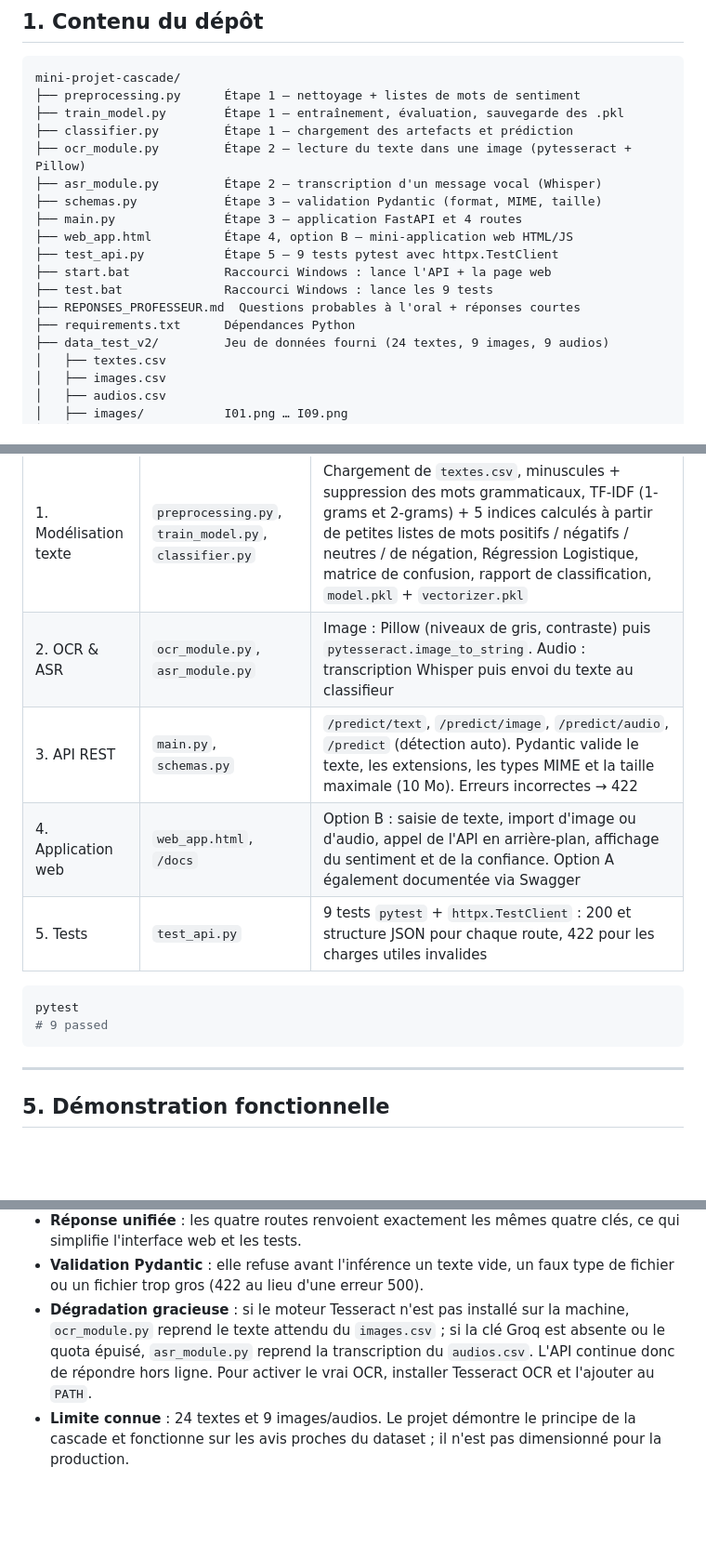
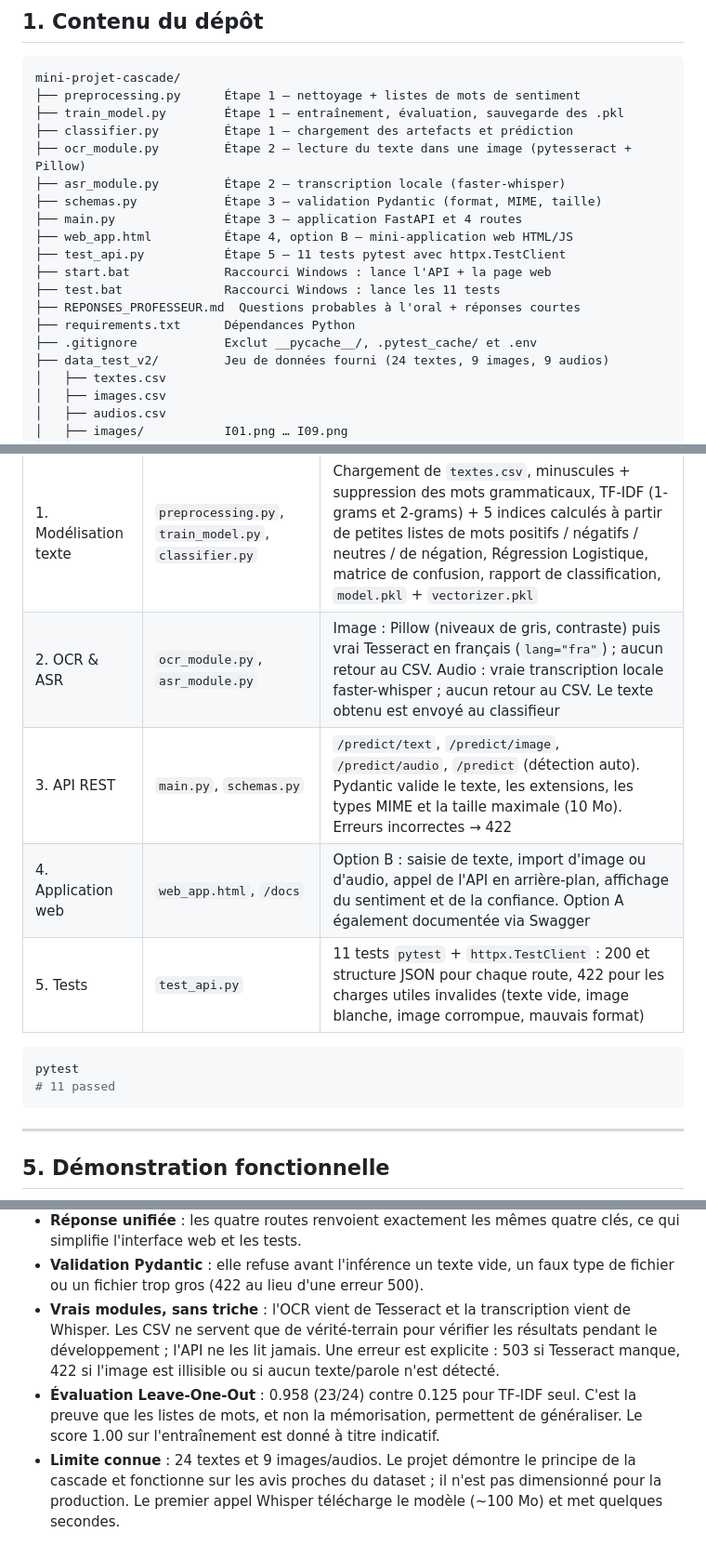
Before and after one commit to IhebNajjar/mini-projet-cascade, a Markdown page: README.md, 3 parts joined by grey strips. Shown at 93% size. Rendered like a GitHub page; blank space fills up the shorter version.

````diff
--- a/README.md
+++ b/README.md
@@ -26,15 +26,16 @@ mini-projet-cascade/
 ├── train_model.py        Étape 1 — entraînement, évaluation, sauvegarde des .pkl
 ├── classifier.py         Étape 1 — chargement des artefacts et prédiction
 ├── ocr_module.py         Étape 2 — lecture du texte dans une image (pytesseract + Pillow)
-├── asr_module.py         Étape 2 — transcription d'un message vocal (Whisper)
+├── asr_module.py         Étape 2 — transcription locale (faster-whisper)
 ├── schemas.py            Étape 3 — validation Pydantic (format, MIME, taille)
 ├── main.py               Étape 3 — application FastAPI et 4 routes
 ├── web_app.html          Étape 4, option B — mini-application web HTML/JS
-├── test_api.py           Étape 5 — 9 tests pytest avec httpx.TestClient
+├── test_api.py           Étape 5 — 11 tests pytest avec httpx.TestClient
 ├── start.bat             Raccourci Windows : lance l'API + la page web
-├── test.bat              Raccourci Windows : lance les 9 tests
+├── test.bat              Raccourci Windows : lance les 11 tests
 ├── REPONSES_PROFESSEUR.md  Questions probables à l'oral + réponses courtes
 ├── requirements.txt      Dépendances Python
+├── .gitignore            Exclut __pycache__/, .pytest_cache/ et .env
 ├── data_test_v2/         Jeu de données fourni (24 textes, 9 images, 9 audios)
 │   ├── textes.csv
 │   ├── images.csv
@@ -141,14 +191,14 @@ La page envoie les requêtes à `http://127.0.0.1:8000` ; la classe
 | Étape | Fichiers | Ce qui est fait |
 |---|---|---|
 | 1. Modélisation texte | `preprocessing.py`, `train_model.py`, `classifier.py` | Chargement de `textes.csv`, minuscules + suppression des mots grammaticaux, TF-IDF (1-grams et 2-grams) + 5 indices calculés à partir de petites listes de mots positifs / négatifs / neutres / de négation, Régression Logistique, matrice de confusion, rapport de classification, `model.pkl` + `vectorizer.pkl` |
-| 2. OCR & ASR | `ocr_module.py`, `asr_module.py` | Image : Pillow (niveaux de gris, contraste) puis `pytesseract.image_to_string`. Audio : transcription Whisper puis envoi du texte au classifieur |
+| 2. OCR & ASR | `ocr_module.py`, `asr_module.py` | Image : Pillow (niveaux de gris, contraste) puis vrai Tesseract en français (`lang="fra"`) ; aucun retour au CSV. Audio : vraie transcription locale faster-whisper ; aucun retour au CSV. Le texte obtenu est envoyé au classifieur |
 | 3. API REST | `main.py`, `schemas.py` | `/predict/text`, `/predict/image`, `/predict/audio`, `/predict` (détection auto). Pydantic valide le texte, les extensions, les types MIME et la taille maximale (10 Mo). Erreurs incorrectes → 422 |
 | 4. Application web | `web_app.html`, `/docs` | Option B : saisie de texte, import d'image ou d'audio, appel de l'API en arrière-plan, affichage du sentiment et de la confiance. Option A également documentée via Swagger |
-| 5. Tests | `test_api.py` | 9 tests `pytest` + `httpx.TestClient` : 200 et structure JSON pour chaque route, 422 pour les charges utiles invalides |
+| 5. Tests | `test_api.py` | 11 tests `pytest` + `httpx.TestClient` : 200 et structure JSON pour chaque route, 422 pour les charges utiles invalides (texte vide, image blanche, image corrompue, mauvais format) |
 
 ```bash
 pytest
-# 9 passed
+# 11 passed
 ```
 
 ---
@@ -204,11 +254,15 @@ probables à l'oral avec une réponse courte et honnête à chacune.
   quatre clés, ce qui simplifie l'interface web et les tests.
 - **Validation Pydantic** : elle refuse avant l'inférence un texte vide, un
   faux type de fichier ou un fichier trop gros (422 au lieu d'une erreur 500).
-- **Dégradation gracieuse** : si le moteur Tesseract n'est pas installé sur
-  la machine, `ocr_module.py` reprend le texte attendu du `images.csv` ; si
-  la clé Groq est absente ou le quota épuisé, `asr_module.py` reprend la
-  transcription du `audios.csv`. L'API continue donc de répondre hors ligne.
-  Pour activer le vrai OCR, installer Tesseract OCR et l'ajouter au `PATH`.
+- **Vrais modules, sans triche** : l'OCR vient de Tesseract et la transcription
+  vient de Whisper. Les CSV ne servent que de vérité-terrain pour vérifier les
+  résultats pendant le développement ; l'API ne les lit jamais. Une erreur
+  est explicite : 503 si Tesseract manque, 422 si l'image est illisible ou
+  si aucun texte/parole n'est détecté.
+- **Évaluation Leave-One-Out** : 0.958 (23/24) contre 0.125 pour TF-IDF seul.
+  C'est la preuve que les listes de mots, et non la mémorisation, permettent
+  de généraliser. Le score 1.00 sur l'entraînement est donné à titre indicatif.
 - **Limite connue** : 24 textes et 9 images/audios. Le projet démontre le
   principe de la cascade et fonctionne sur les avis proches du dataset ;
-  il n'est pas dimensionné pour la production.
+  il n'est pas dimensionné pour la production. Le premier appel Whisper
+  télécharge le modèle (~100 Mo) et met quelques secondes.
````
Also changed, not shown: other parts of README.md (+63 -14 lines), REPONSES_PROFESSEUR.md (+48 -27 lines), screenshots/web_app.png, 8 other files.
